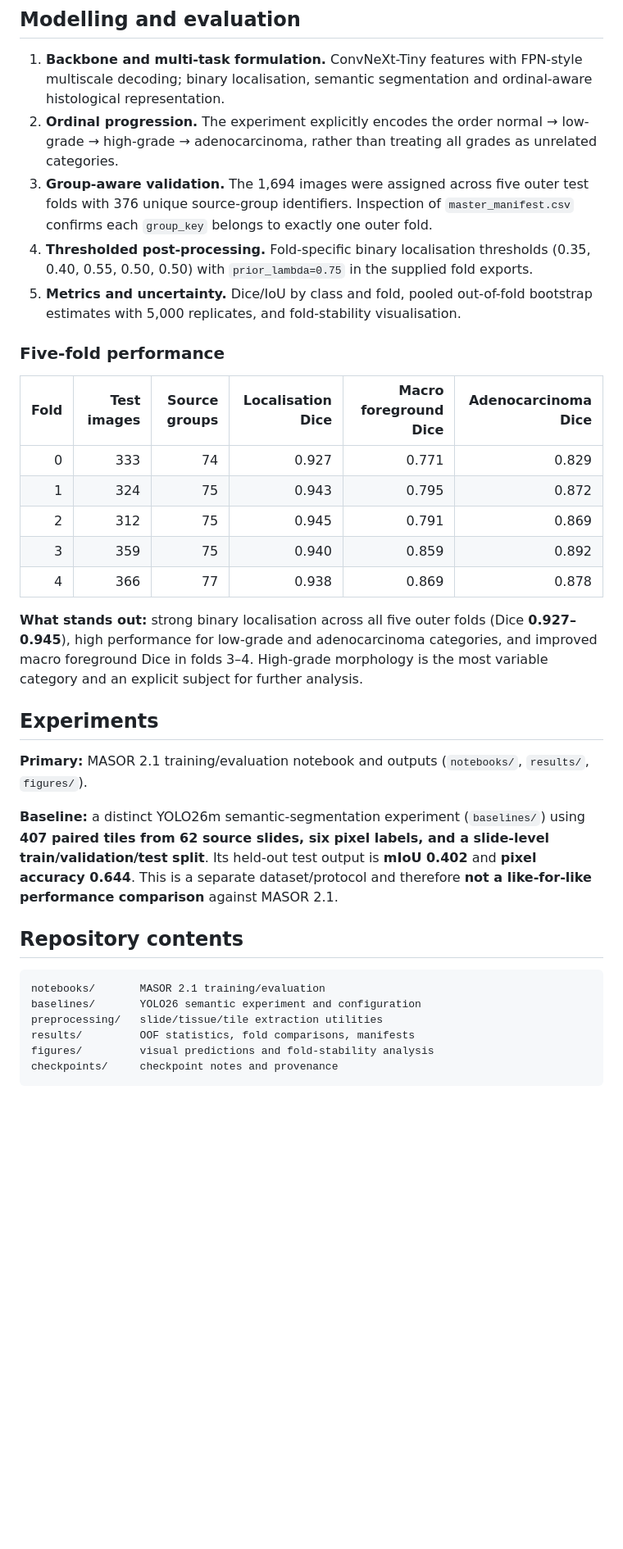
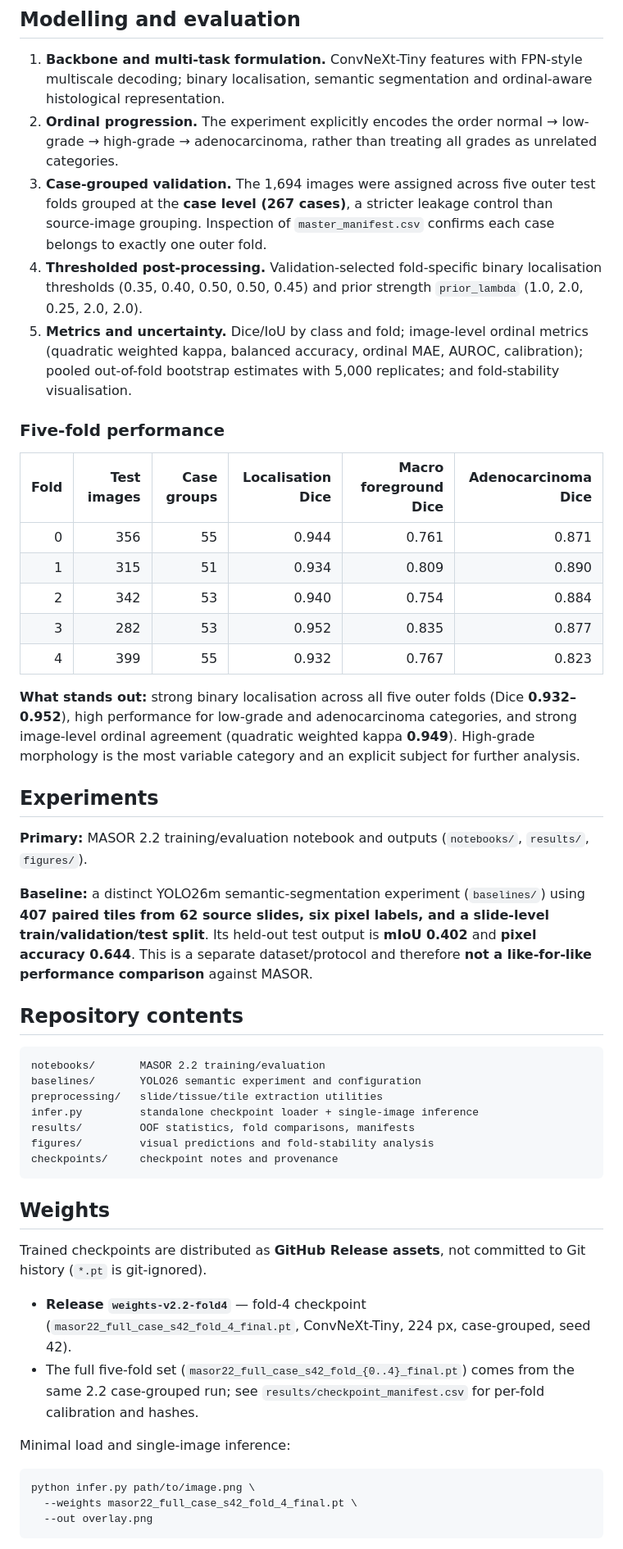
Before and after one commit to gravityeffect1/MASOR, a Markdown page: README.md, the part around one of its changes. Shown at 82% size. Drawn GitHub-style; blank space fills up the shorter version.

````diff
--- a/README.md
+++ b/README.md
@@ -63,36 +78,52 @@ Selected related work:
 
 1. **Backbone and multi-task formulation.** ConvNeXt-Tiny features with FPN-style multiscale decoding; binary localisation, semantic segmentation and ordinal-aware histological representation.
 2. **Ordinal progression.** The experiment explicitly encodes the order normal → low-grade → high-grade → adenocarcinoma, rather than treating all grades as unrelated categories.
-3. **Group-aware validation.** The 1,694 images were assigned across five outer test folds with 376 unique source-group identifiers. Inspection of `master_manifest.csv` confirms each `group_key` belongs to exactly one outer fold.
-4. **Thresholded post-processing.** Fold-specific binary localisation thresholds (0.35, 0.40, 0.55, 0.50, 0.50) with `prior_lambda=0.75` in the supplied fold exports.
-5. **Metrics and uncertainty.** Dice/IoU by class and fold, pooled out-of-fold bootstrap estimates with 5,000 replicates, and fold-stability visualisation.
+3. **Case-grouped validation.** The 1,694 images were assigned across five outer test folds grouped at the **case level (267 cases)**, a stricter leakage control than source-image grouping. Inspection of `master_manifest.csv` confirms each case belongs to exactly one outer fold.
+4. **Thresholded post-processing.** Validation-selected fold-specific binary localisation thresholds (0.35, 0.40, 0.50, 0.50, 0.45) and prior strength `prior_lambda` (1.0, 2.0, 0.25, 2.0, 2.0).
+5. **Metrics and uncertainty.** Dice/IoU by class and fold; image-level ordinal metrics (quadratic weighted kappa, balanced accuracy, ordinal MAE, AUROC, calibration); pooled out-of-fold bootstrap estimates with 5,000 replicates; and fold-stability visualisation.
 
 ### Five-fold performance
 
-| Fold | Test images | Source groups | Localisation Dice | Macro foreground Dice | Adenocarcinoma Dice |
+| Fold | Test images | Case groups | Localisation Dice | Macro foreground Dice | Adenocarcinoma Dice |
 |--:|--:|--:|--:|--:|--:|
-| 0 | 333 | 74 | 0.927 | 0.771 | 0.829 |
-| 1 | 324 | 75 | 0.943 | 0.795 | 0.872 |
-| 2 | 312 | 75 | 0.945 | 0.791 | 0.869 |
-| 3 | 359 | 75 | 0.940 | 0.859 | 0.892 |
-| 4 | 366 | 77 | 0.938 | 0.869 | 0.878 |
+| 0 | 356 | 55 | 0.944 | 0.761 | 0.871 |
+| 1 | 315 | 51 | 0.934 | 0.809 | 0.890 |
+| 2 | 342 | 53 | 0.940 | 0.754 | 0.884 |
+| 3 | 282 | 53 | 0.952 | 0.835 | 0.877 |
+| 4 | 399 | 55 | 0.932 | 0.767 | 0.823 |
 
-**What stands out:** strong binary localisation across all five outer folds (Dice **0.927–0.945**), high performance for low-grade and adenocarcinoma categories, and improved macro foreground Dice in folds 3–4. High-grade morphology is the most variable category and an explicit subject for further analysis.
+**What stands out:** strong binary localisation across all five outer folds (Dice **0.932–0.952**), high performance for low-grade and adenocarcinoma categories, and strong image-level ordinal agreement (quadratic weighted kappa **0.949**). High-grade morphology is the most variable category and an explicit subject for further analysis.
 
 ## Experiments
 
-**Primary:** MASOR 2.1 training/evaluation notebook and outputs (`notebooks/`, `results/`, `figures/`).
+**Primary:** MASOR 2.2 training/evaluation notebook and outputs (`notebooks/`, `results/`, `figures/`).
 
-**Baseline:** a distinct YOLO26m semantic-segmentation experiment (`baselines/`) using **407 paired tiles from 62 source slides, six pixel labels, and a slide-level train/validation/test split**. Its held-out test output is **mIoU 0.402** and **pixel accuracy 0.644**. This is a separate dataset/protocol and therefore **not a like-for-like performance comparison** against MASOR 2.1.
+**Baseline:** a distinct YOLO26m semantic-segmentation experiment (`baselines/`) using **407 paired tiles from 62 source slides, six pixel labels, and a slide-level train/validation/test split**. Its held-out test output is **mIoU 0.402** and **pixel accuracy 0.644**. This is a separate dataset/protocol and therefore **not a like-for-like performance comparison** against MASOR.
 
 ## Repository contents
 
 ```text
-notebooks/       MASOR 2.1 training/evaluation
+notebooks/       MASOR 2.2 training/evaluation
 baselines/       YOLO26 semantic experiment and configuration
 preprocessing/   slide/tissue/tile extraction utilities
+infer.py         standalone checkpoint loader + single-image inference
 results/         OOF statistics, fold comparisons, manifests
 figures/         visual predictions and fold-stability analysis
 checkpoints/     checkpoint notes and provenance
 ```
 
+## Weights
+
+Trained checkpoints are distributed as **GitHub Release assets**, not committed to Git history (`*.pt` is git-ignored).
+
+- **Release `weights-v2.2-fold4`** — fold-4 checkpoint (`masor22_full_case_s42_fold_4_final.pt`, ConvNeXt-Tiny, 224 px, case-grouped, seed 42).
+- The full five-fold set (`masor22_full_case_s42_fold_{0..4}_final.pt`) comes from the same 2.2 case-grouped run; see `results/checkpoint_manifest.csv` for per-fold calibration and hashes.
+
+Minimal load and single-image inference:
+
+```bash
+python infer.py path/to/image.png \
+  --weights masor22_full_case_s42_fold_4_final.pt \
+  --out overlay.png
+```
+
````
Also changed, not shown: other parts of README.md (+32 -15 lines), checkpoints/README.md (+17 -3 lines), results/README.md (+8 -7 lines), figures/OOF_fold_stability.png, 12 other files.
